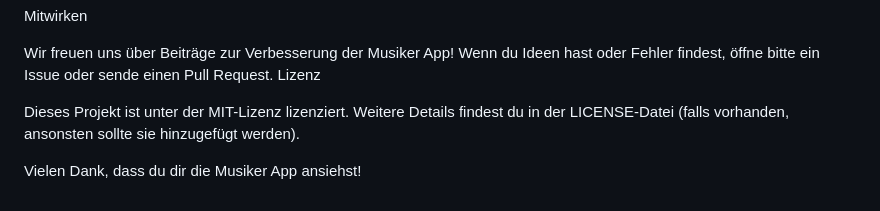
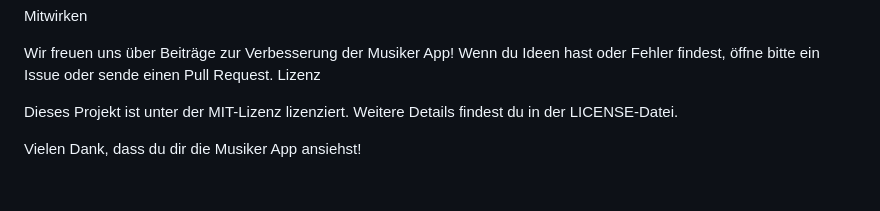
Before and after one commit to Flocanic/musikapp, a Markdown page: README.md, the part around the change. GitHub-like rendering.

```diff
--- a/README.md
+++ b/README.md
@@ -78,6 +78,6 @@ Mitwirken
 Wir freuen uns über Beiträge zur Verbesserung der Musiker App! Wenn du Ideen hast oder Fehler findest, öffne bitte ein Issue oder sende einen Pull Request.
 Lizenz
 
-Dieses Projekt ist unter der MIT-Lizenz lizenziert. Weitere Details findest du in der LICENSE-Datei (falls vorhanden, ansonsten sollte sie hinzugefügt werden).
+Dieses Projekt ist unter der MIT-Lizenz lizenziert. Weitere Details findest du in der LICENSE-Datei.
 
 Vielen Dank, dass du dir die Musiker App ansiehst!
```
